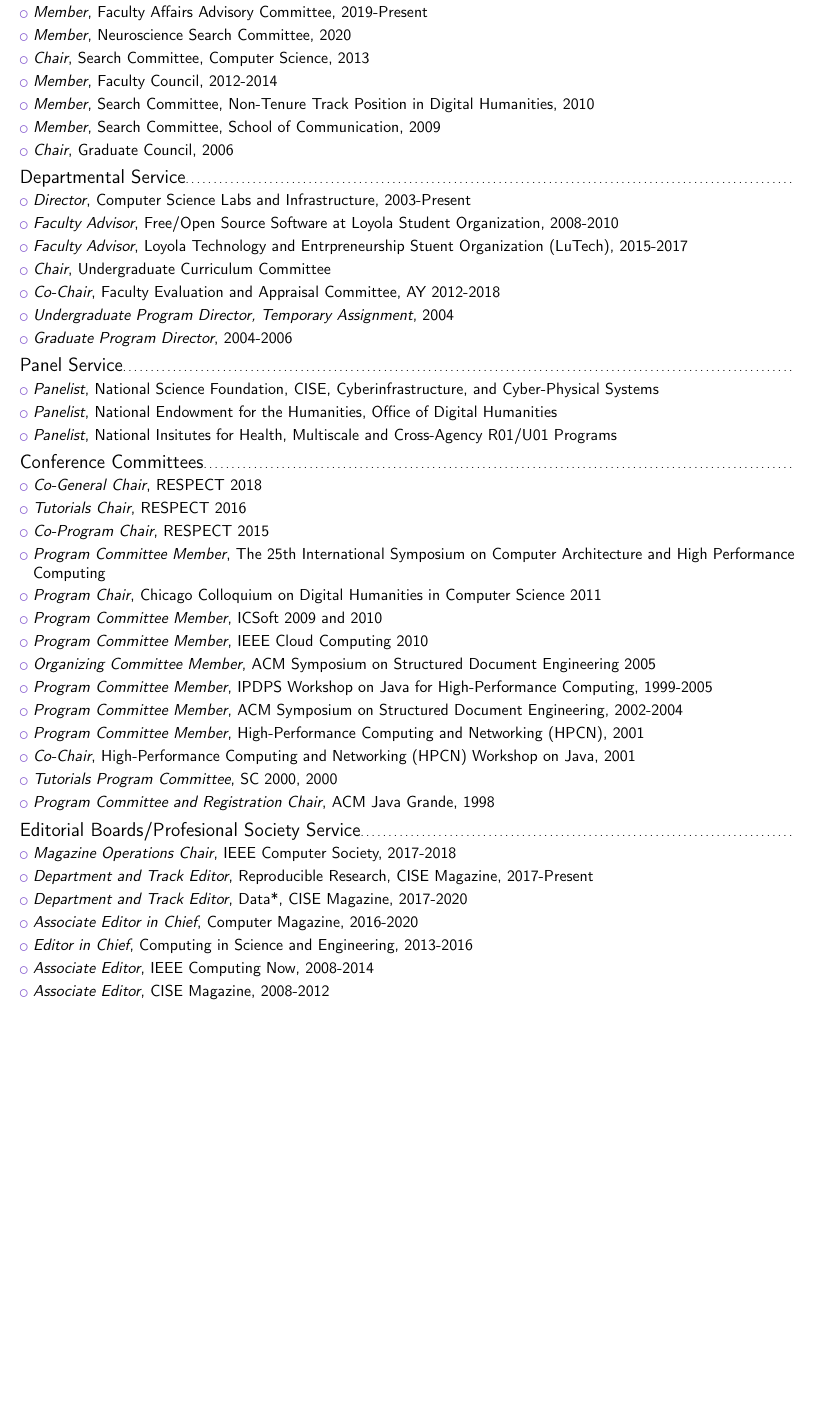
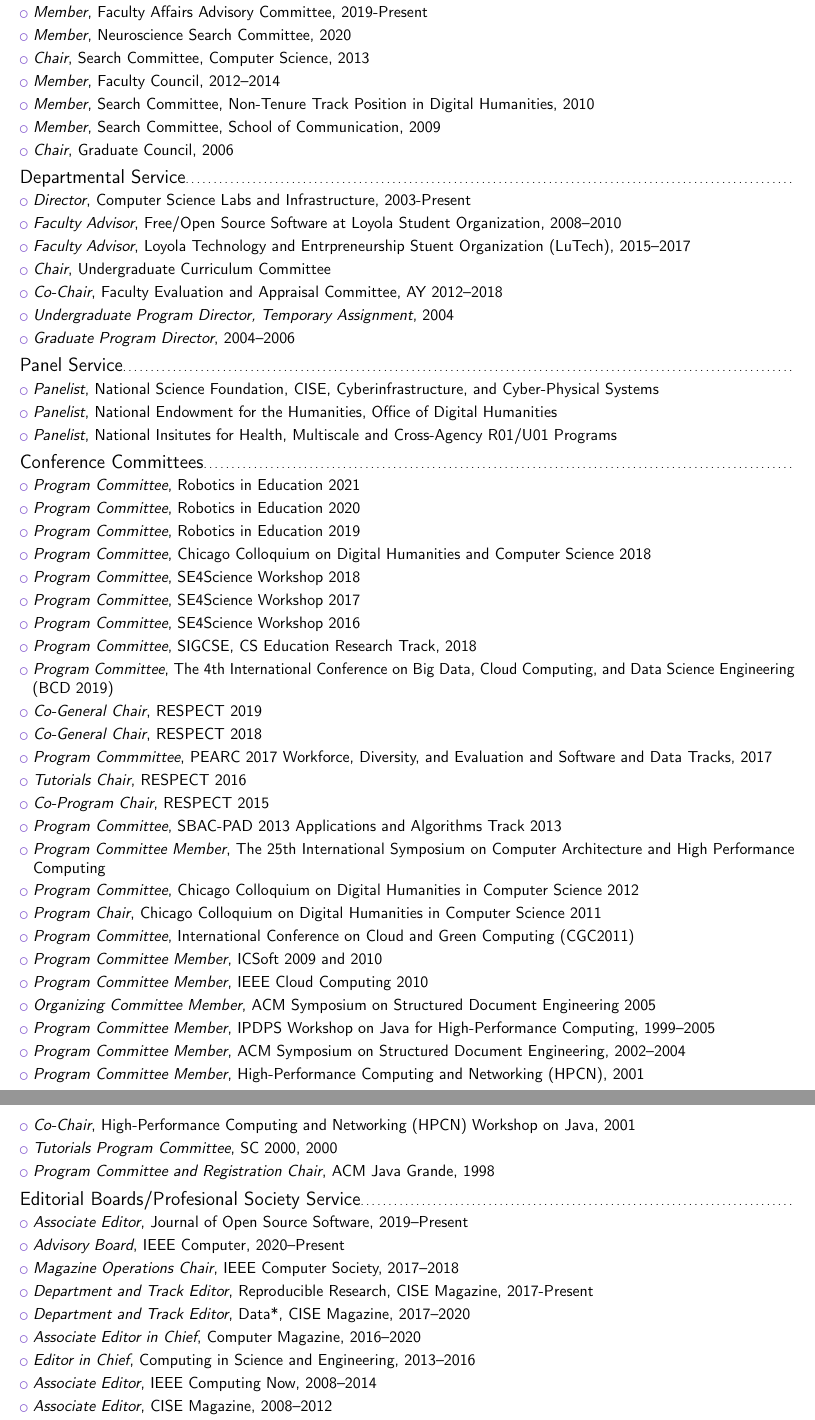
Before and after one commit to gkthiruvathukal/cv, a LaTeX CV (gkthiruvathukal-cv.tex, which reads service.tex): part of page 4 of 4 before the commit and two parts of pages 4 and 5 of 5 after it, the two joined at a grey line, cut so that both start at the same text, the shorter picture padded with empty space. Compiled offline with pdfLaTeX.

Commit message:
add some more PC/editorial board info

```diff
--- a/service.tex
+++ b/service.tex
@@ -10,7 +10,7 @@
 
 \cvlistitem{\emph{Chair}, Search Committee, Computer Science, 2013}
 
-\cvlistitem{\emph{Member}, Faculty Council, 2012-2014}
+\cvlistitem{\emph{Member}, Faculty Council, 2012--2014}
 
 \cvlistitem{\emph{Member}, Search Committee, Non-Tenure Track Position in Digital Humanities, 2010}
 
@@ -22,17 +22,17 @@
 
 \cvlistitem{\emph{Director}, Computer Science Labs and Infrastructure, 2003-Present}
 
-\cvlistitem{\emph{Faculty Advisor}, Free/Open Source Software at Loyola Student Organization, 2008-2010}
+\cvlistitem{\emph{Faculty Advisor}, Free/Open Source Software at Loyola Student Organization, 2008--2010}
 
-\cvlistitem{\emph{Faculty Advisor}, Loyola Technology and Entrpreneurship Stuent Organization (LuTech), 2015-2017}
+\cvlistitem{\emph{Faculty Advisor}, Loyola Technology and Entrpreneurship Stuent Organization (LuTech), 2015--2017}
 
 \cvlistitem{\emph{Chair}, Undergraduate Curriculum Committee}
 
-\cvlistitem{\emph{Co-Chair}, Faculty Evaluation and Appraisal Committee, AY 2012-2018}
+\cvlistitem{\emph{Co-Chair}, Faculty Evaluation and Appraisal Committee, AY 2012--2018}
 
 \cvlistitem{\emph{Undergraduate Program Director, Temporary Assignment}, 2004}
 
-\cvlistitem{\emph{Graduate Program Director}, 2004-2006}
+\cvlistitem{\emph{Graduate Program Director}, 2004--2006}
 
 \subsection{Panel Service}
 
@@ -44,15 +44,43 @@
 
 \subsection{Conference Committees}
 
+\cvlistitem{\emph{Program Committee}, Robotics in Education 2021}
+
+\cvlistitem{\emph{Program Committee}, Robotics in Education 2020}
+
+\cvlistitem{\emph{Program Committee}, Robotics in Education 2019}
+
+\cvlistitem{\emph{Program Committee}, Chicago Colloquium on Digital Humanities and Computer Science 2018}
+
+\cvlistitem{\emph{Program Committee}, SE4Science Workshop 2018}
+
+\cvlistitem{\emph{Program Committee}, SE4Science Workshop 2017}
+
+\cvlistitem{\emph{Program Committee}, SE4Science Workshop 2016}
+
+\cvlistitem{\emph{Program Committee}, SIGCSE, CS Education Research Track, 2018}
+
+\cvlistitem{\emph{Program Committee}, The 4th International Conference on Big Data, Cloud Computing, and Data Science Engineering (BCD 2019)}
+
+\cvlistitem{\emph{Co-General Chair}, RESPECT 2019}
+
 \cvlistitem{\emph{Co-General Chair}, RESPECT 2018}
+
+\cvlistitem{\emph{Program Commmittee}, PEARC 2017 Workforce, Diversity, and Evaluation and Software and Data Tracks, 2017}
 
 \cvlistitem{\emph{Tutorials Chair}, RESPECT 2016}
 
 \cvlistitem{\emph{Co-Program Chair}, RESPECT 2015}
 
+\cvlistitem{\emph{Program Committee}, SBAC-PAD 2013 Applications and Algorithms Track 2013}
+
 \cvlistitem{\emph{Program Committee Member}, The 25th International Symposium on Computer Architecture and High Performance Computing}
 
+\cvlistitem{\emph{Program Committee}, Chicago Colloquium on Digital Humanities in Computer Science 2012}
+
 \cvlistitem{\emph{Program Chair}, Chicago Colloquium on Digital Humanities in Computer Science 2011}
+
+\cvlistitem{\emph{Program Committee}, International Conference on Cloud and Green Computing (CGC2011)}
 
 \cvlistitem{\emph{Program Committee Member}, ICSoft 2009 and 2010}
 
@@ -60,9 +88,9 @@
 
 \cvlistitem{\emph{Organizing Committee Member}, ACM Symposium on Structured Document Engineering 2005}
 
-\cvlistitem{\emph{Program Committee Member}, IPDPS Workshop on Java for High-Performance Computing, 1999-2005}
+\cvlistitem{\emph{Program Committee Member}, IPDPS Workshop on Java for High-Performance Computing, 1999--2005}
 
-\cvlistitem{\emph{Program Committee Member}, ACM Symposium on Structured Document Engineering, 2002-2004}
+\cvlistitem{\emph{Program Committee Member}, ACM Symposium on Structured Document Engineering, 2002--2004}
 
 \cvlistitem{\emph{Program Committee Member}, High-Performance Computing and Networking (HPCN), 2001}
 
@@ -74,17 +102,21 @@
 
 \subsection{Editorial Boards/Profesional Society Service}
 
-\cvlistitem{\emph{Magazine Operations Chair}, IEEE Computer Society, 2017-2018}
+\cvlistitem{\emph{Associate Editor}, Journal of Open Source Software, 2019--Present}
+
+\cvlistitem{\emph{Advisory Board}, IEEE Computer, 2020--Present}
+
+\cvlistitem{\emph{Magazine Operations Chair}, IEEE Computer Society, 2017--2018}
 
 \cvlistitem{\emph{Department and Track Editor}, Reproducible Research, CISE Magazine, 2017-Present}
 
-\cvlistitem{\emph{Department and Track Editor}, Data*, CISE Magazine, 2017-2020}
+\cvlistitem{\emph{Department and Track Editor}, Data*, CISE Magazine, 2017--2020}
 
-\cvlistitem{\emph{Associate Editor in Chief}, Computer Magazine, 2016-2020}
+\cvlistitem{\emph{Associate Editor in Chief}, Computer Magazine, 2016--2020}
 
-\cvlistitem{\emph{Editor in Chief}, Computing in Science and Engineering, 2013-2016}
+\cvlistitem{\emph{Editor in Chief}, Computing in Science and Engineering, 2013--2016}
 
-\cvlistitem{\emph{Associate Editor}, IEEE Computing Now, 2008-2014}
+\cvlistitem{\emph{Associate Editor}, IEEE Computing Now, 2008--2014}
 
-\cvlistitem{\emph{Associate Editor}, CISE Magazine, 2008-2012}
+\cvlistitem{\emph{Associate Editor}, CISE Magazine, 2008--2012}
 
```
Also changed, not shown: service.tex (4 more changed lines).
